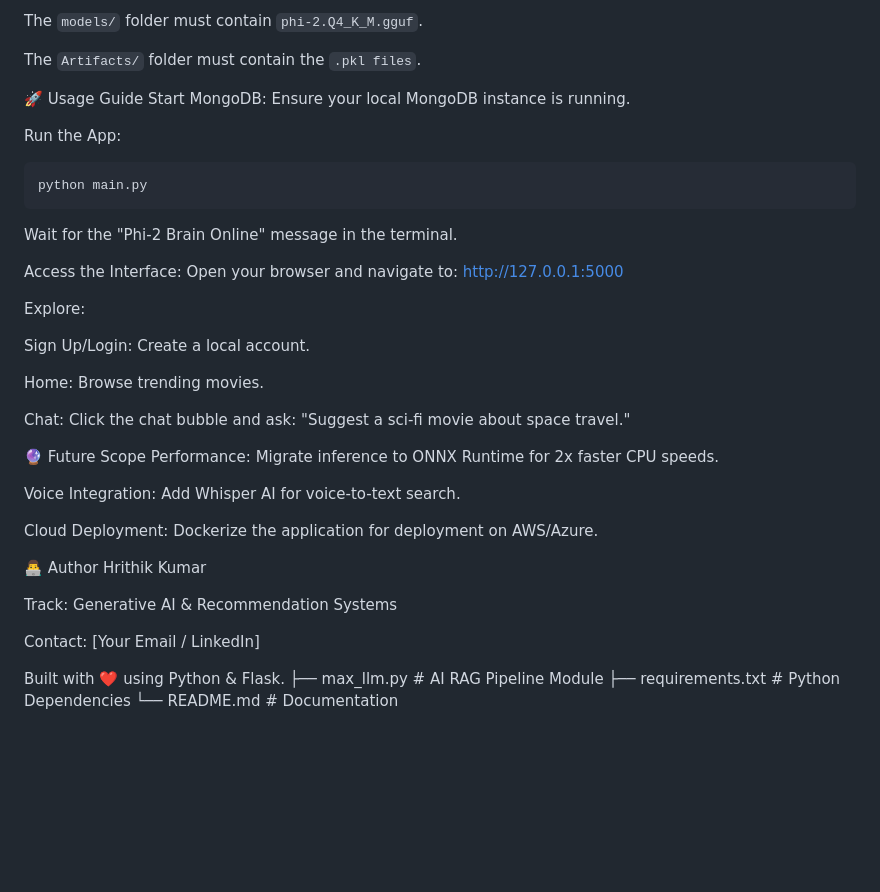
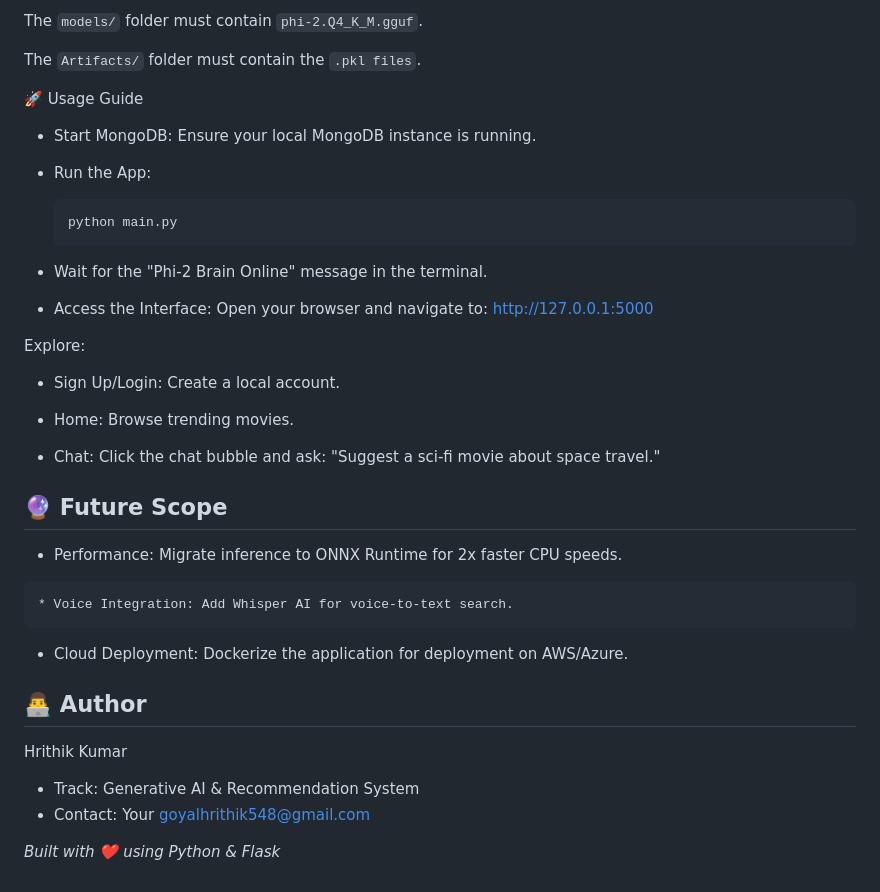
Before and after one commit to goyalhrithik548/MaxMate-AI-Powered-Hybrid-Movie-Recommendation-System, a Markdown page: README.md, the part around the change. GitHub-like rendering; blank space fills up the shorter version.

````diff
--- a/README.md
+++ b/README.md
@@ -125,41 +125,37 @@ The `models/` folder must contain `phi-2.Q4_K_M.gguf`.
 The `Artifacts/` folder must contain the `.pkl files`.
 
 🚀 Usage Guide
-Start MongoDB: Ensure your local MongoDB instance is running.
+   * Start MongoDB: Ensure your local MongoDB instance is running.
 
-Run the App:
+   * Run the App:
 
-```Bash
-python main.py
-```
+     ```Bash
+     python main.py
+     ```
 
-Wait for the "Phi-2 Brain Online" message in the terminal.
+   * Wait for the "Phi-2 Brain Online" message in the terminal.
 
-Access the Interface: Open your browser and navigate to: http://127.0.0.1:5000
+   * Access the Interface: Open your browser and navigate to: http://127.0.0.1:5000
 
 Explore:
 
-Sign Up/Login: Create a local account.
+   * Sign Up/Login: Create a local account.
 
-Home: Browse trending movies.
+   * Home: Browse trending movies.
 
-Chat: Click the chat bubble and ask: "Suggest a sci-fi movie about space travel."
+   * Chat: Click the chat bubble and ask: "Suggest a sci-fi movie about space travel."
 
-🔮 Future Scope
-Performance: Migrate inference to ONNX Runtime for 2x faster CPU speeds.
+## 🔮 Future Scope
+   * Performance: Migrate inference to ONNX Runtime for 2x faster CPU speeds.
 
-Voice Integration: Add Whisper AI for voice-to-text search.
+    * Voice Integration: Add Whisper AI for voice-to-text search.
 
-Cloud Deployment: Dockerize the application for deployment on AWS/Azure.
+   * Cloud Deployment: Dockerize the application for deployment on AWS/Azure.
 
-👨‍💻 Author
+## 👨‍💻 Author
 Hrithik Kumar
 
-Track: Generative AI & Recommendation Systems
+   * Track: Generative AI & Recommendation System
+   * Contact: Your goyalhrithik548@gmail.com
 
-Contact: [Your Email / LinkedIn]
-
-Built with ❤️ using Python & Flask.
-├── max_llm.py                     # AI RAG Pipeline Module
-├── requirements.txt               # Python Dependencies
-└── README.md                      # Documentation
+*Built with ❤️ using Python & Flask*
````
